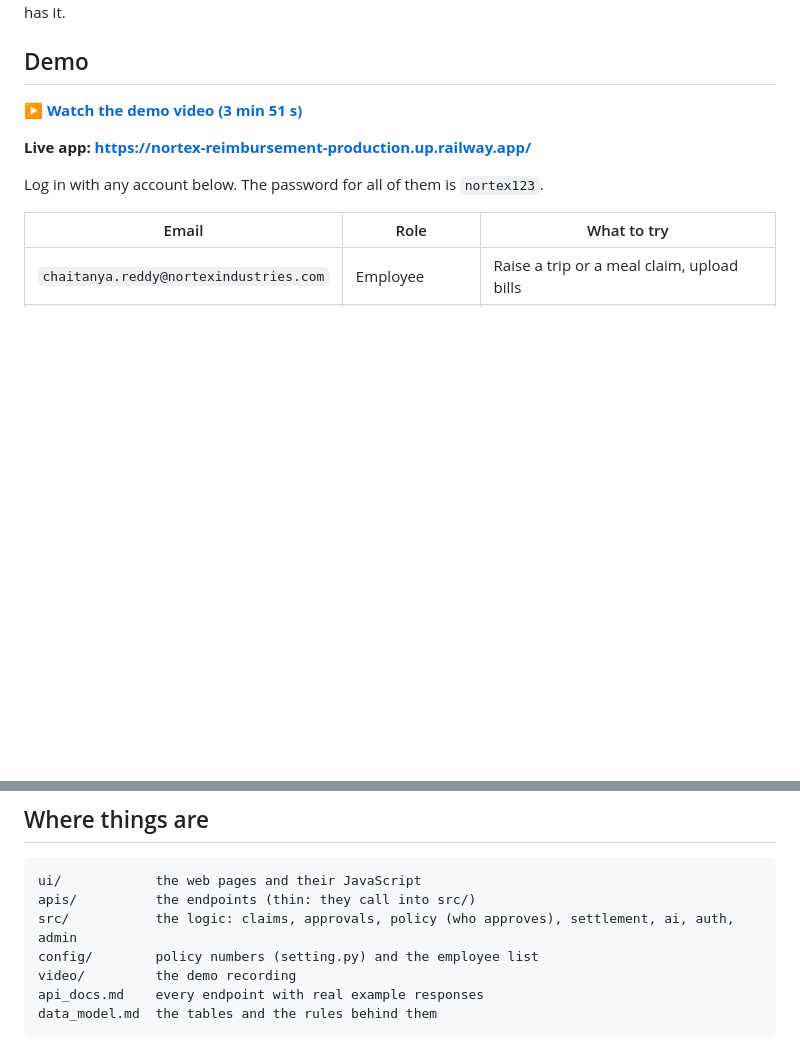
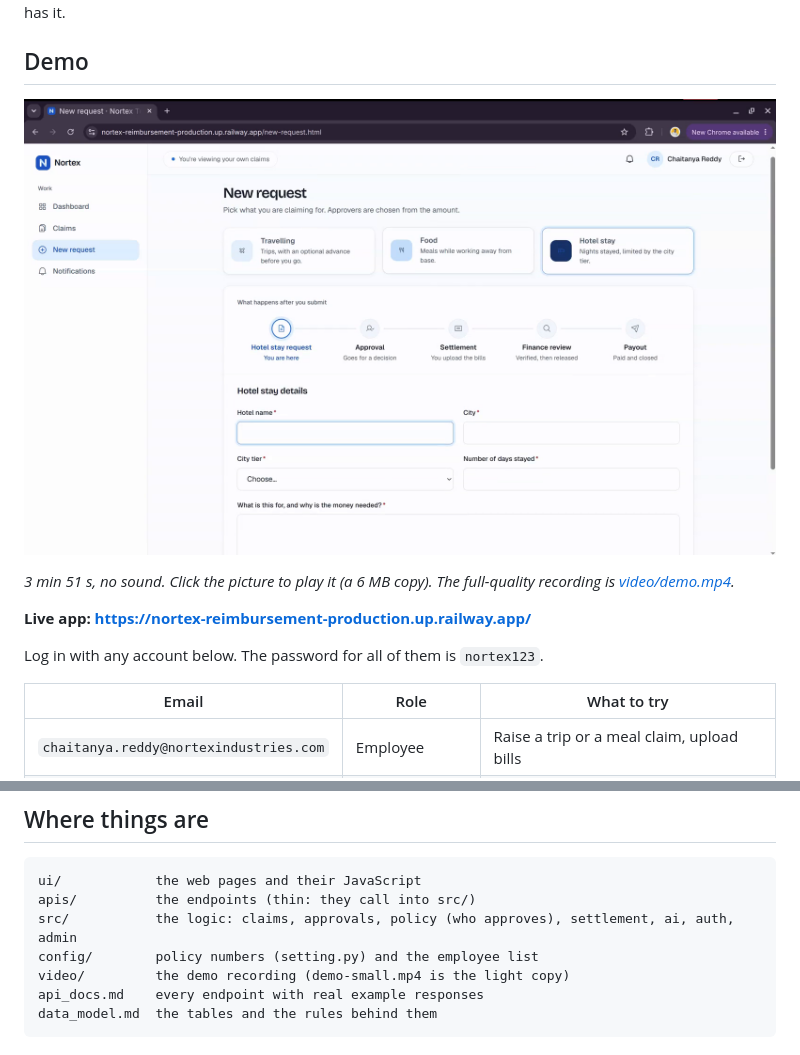
Before and after one commit to Bharathsimhareddy18/Nortex-Industries-reimbursement-portal, a Markdown page: README.md, 2 parts joined by grey strips. Rendered like a GitHub page; pictures changed too: video/thumbnail.png (added); blank space fills up the shorter version.

Commit message:
compressed video

````diff
--- a/README.md
+++ b/README.md
@@ -4,7 +4,11 @@ A web app that takes a business trip from **request** to **payout**: the manager
 
 ## Demo
 
-**▶ [Watch the demo video (3 min 51 s)](video/demo.mp4)**
+<!-- To make GitHub play the video right here: open README.md on github.com, click the pencil, drag video/demo-small.mp4 into the editor,
+     and replace the image line below with the link it generates (github.com/user-attachments/assets/...). -->
+[![Demo video: one claim from request to payout (3 min 51 s). Click to play.](video/thumbnail.png)](video/demo-small.mp4)
+
+*3 min 51 s, no sound. Click the picture to play it (a 6 MB copy). The full-quality recording is [video/demo.mp4](video/demo.mp4).*
 
 **Live app: <https://nortex-reimbursement-production.up.railway.app/>**
 
@@ -154,7 +158,7 @@ ui/            the web pages and their JavaScript
 apis/          the endpoints (thin: they call into src/)
 src/           the logic: claims, approvals, policy (who approves), settlement, ai, auth, admin
 config/        policy numbers (setting.py) and the employee list
-video/         the demo recording
+video/         the demo recording (demo-small.mp4 is the light copy)
 api_docs.md    every endpoint with real example responses
 data_model.md  the tables and the rules behind them
 ```
````
Also changed, not shown: 1 other file.
